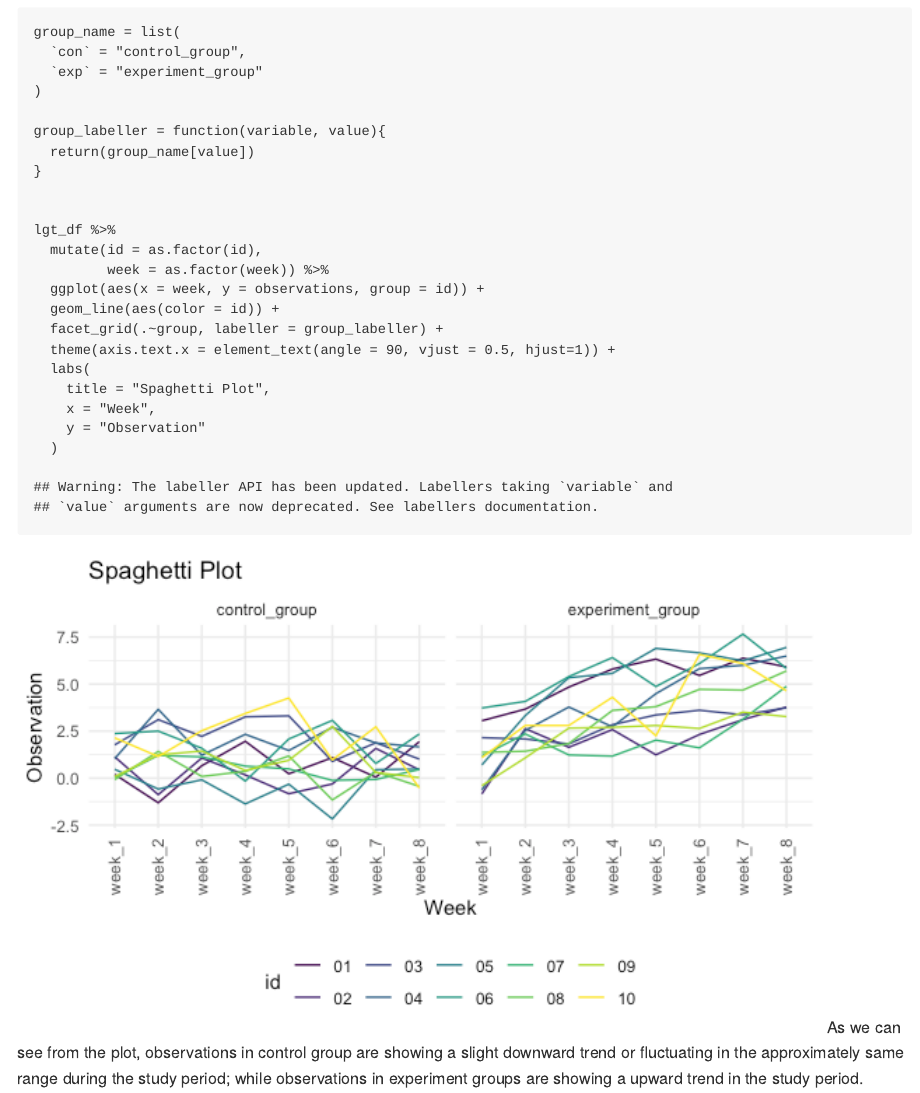
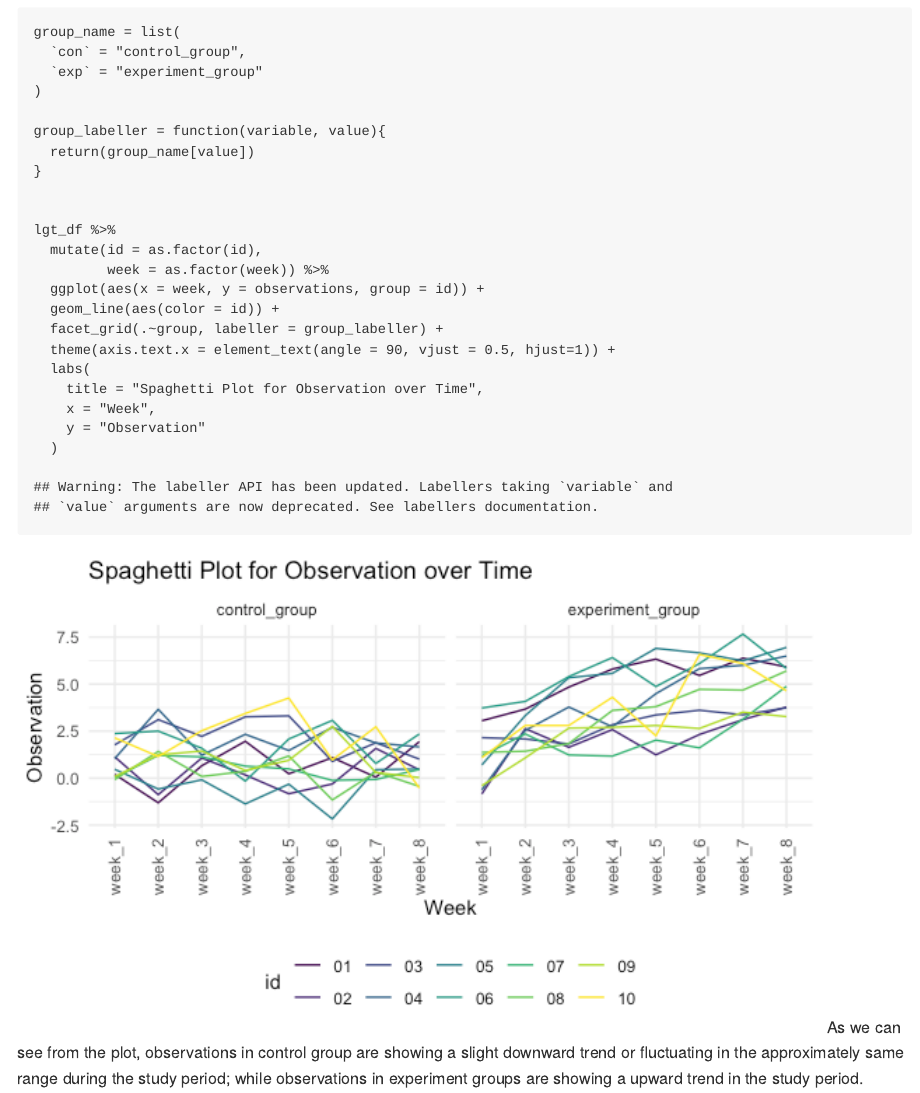
Before and after one commit to byang0712/p8105_hw5_by2303, an R Markdown document (p8105_hw5_by2303.Rmd): the page in a window 1100 px wide, from 8060 px down. The pictures show the output file p8105_hw5_by2303.md that the author committed with the source, drawn offline in the style of GitHub.

Commit message:
Changed plot title.

```diff
--- a/p8105_hw5_by2303.Rmd
+++ b/p8105_hw5_by2303.Rmd
@@ -133,7 +133,7 @@ lgt_df %>%
   facet_grid(.~group, labeller = group_labeller) +
   theme(axis.text.x = element_text(angle = 90, vjust = 0.5, hjust=1)) +
   labs(
-    title = "Spaghetti Plot",
+    title = "Spaghetti Plot for Observation over Time",
     x = "Week",
     y = "Observation"
   )
```
Also changed, not shown: p8105_hw5_by2303.md, p8105_hw5_by2303_files/figure-gfm/unnamed-chunk-8-1.png.
